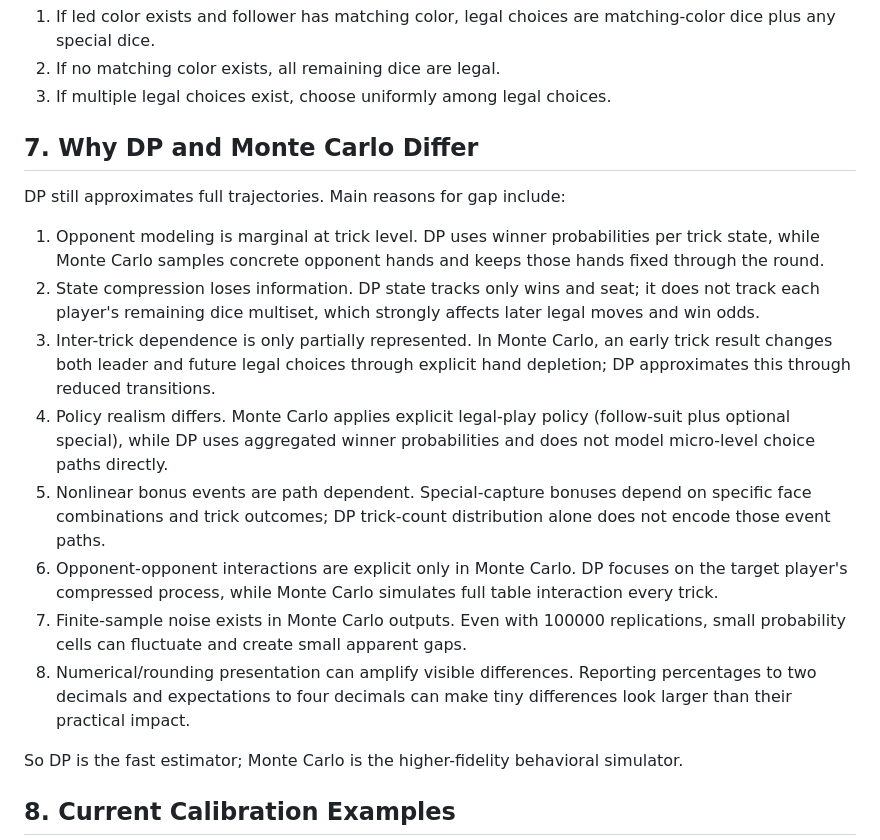
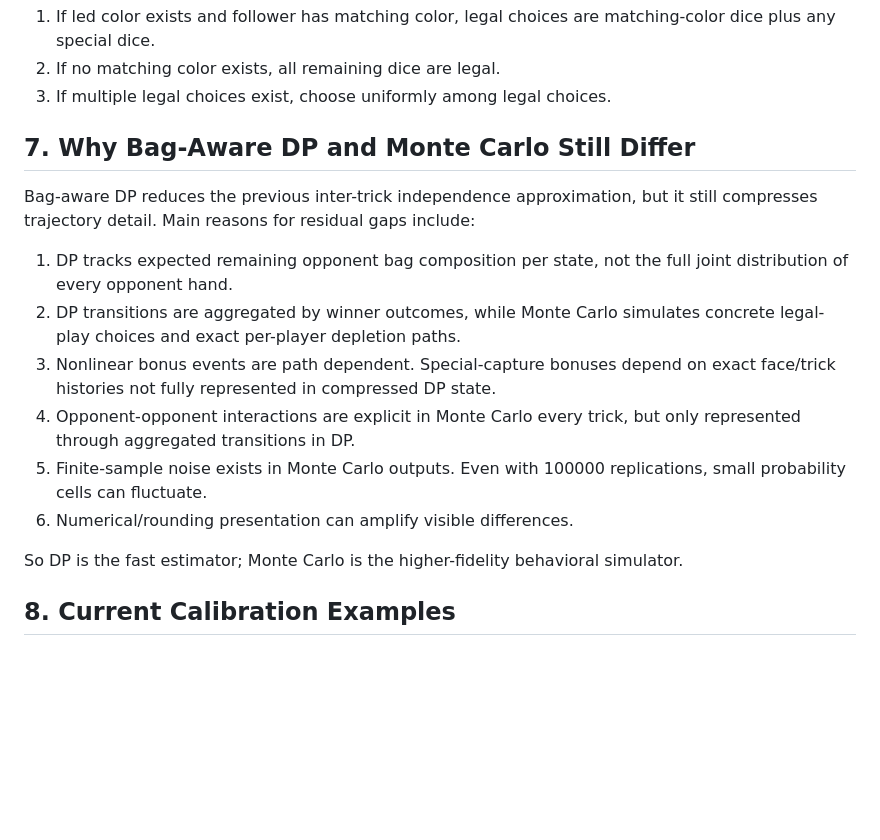
Before and after one commit to ChingChuan-Chen/Mino-Dice-Prob-Calc-Web, a Markdown page: probability_model.md, the part around one of its changes. GitHub-like rendering; blank space fills up the shorter version.

```diff
--- a/probability_model.md
+++ b/probability_model.md
@@ -138,18 +154,16 @@ Die-choice policy in simulation:
 2. If no matching color exists, all remaining dice are legal.
 3. If multiple legal choices exist, choose uniformly among legal choices.
 
-## 7. Why DP and Monte Carlo Differ
+## 7. Why Bag-Aware DP and Monte Carlo Still Differ
 
-DP still approximates full trajectories. Main reasons for gap include:
+Bag-aware DP reduces the previous inter-trick independence approximation, but it still compresses trajectory detail. Main reasons for residual gaps include:
 
-1. Opponent modeling is marginal at trick level. DP uses winner probabilities per trick state, while Monte Carlo samples concrete opponent hands and keeps those hands fixed through the round.
-2. State compression loses information. DP state tracks only wins and seat; it does not track each player's remaining dice multiset, which strongly affects later legal moves and win odds.
-3. Inter-trick dependence is only partially represented. In Monte Carlo, an early trick result changes both leader and future legal choices through explicit hand depletion; DP approximates this through reduced transitions.
-4. Policy realism differs. Monte Carlo applies explicit legal-play policy (follow-suit plus optional special), while DP uses aggregated winner probabilities and does not model micro-level choice paths directly.
-5. Nonlinear bonus events are path dependent. Special-capture bonuses depend on specific face combinations and trick outcomes; DP trick-count distribution alone does not encode those event paths.
-6. Opponent-opponent interactions are explicit only in Monte Carlo. DP focuses on the target player's compressed process, while Monte Carlo simulates full table interaction every trick.
-7. Finite-sample noise exists in Monte Carlo outputs. Even with 100000 replications, small probability cells can fluctuate and create small apparent gaps.
-8. Numerical/rounding presentation can amplify visible differences. Reporting percentages to two decimals and expectations to four decimals can make tiny differences look larger than their practical impact.
+1. DP tracks expected remaining opponent bag composition per state, not the full joint distribution of every opponent hand.
+2. DP transitions are aggregated by winner outcomes, while Monte Carlo simulates concrete legal-play choices and exact per-player depletion paths.
+3. Nonlinear bonus events are path dependent. Special-capture bonuses depend on exact face/trick histories not fully represented in compressed DP state.
+4. Opponent-opponent interactions are explicit in Monte Carlo every trick, but only represented through aggregated transitions in DP.
+5. Finite-sample noise exists in Monte Carlo outputs. Even with 100000 replications, small probability cells can fluctuate.
+6. Numerical/rounding presentation can amplify visible differences.
 
 So DP is the fast estimator; Monte Carlo is the higher-fidelity behavioral simulator.
 
```
Also changed, not shown: other parts of probability_model.md (+25 -9 lines).
